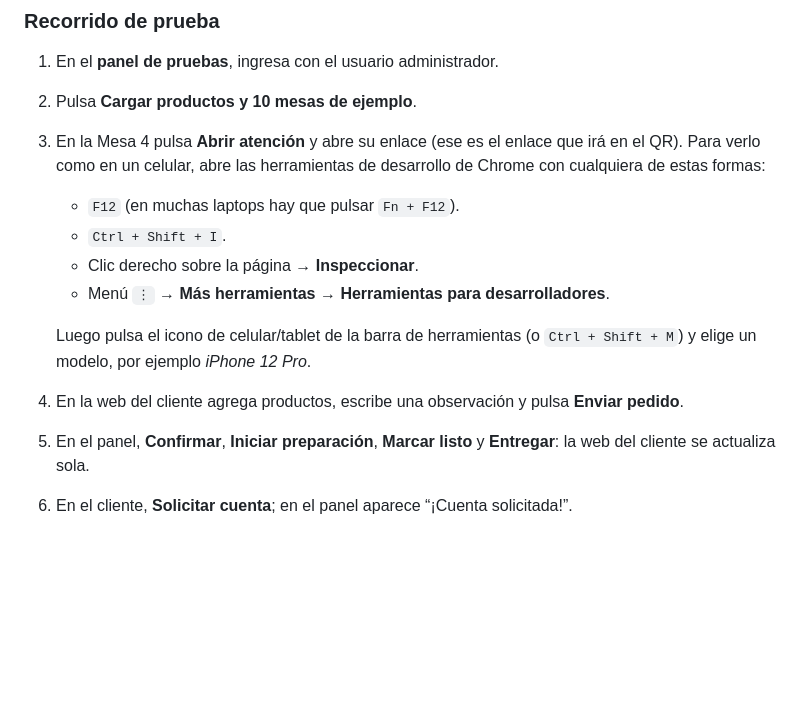
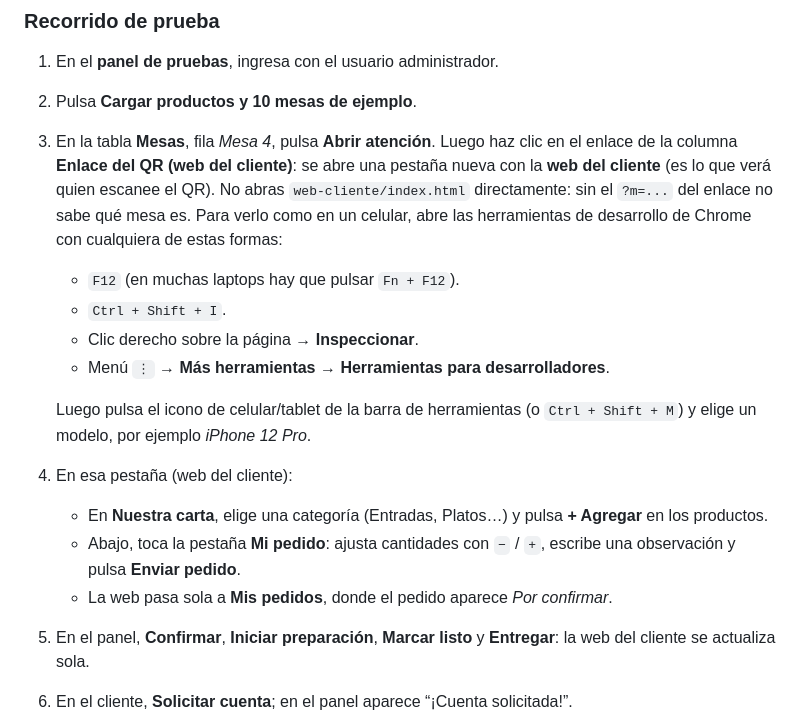
Before and after one commit to Cr1st1an123/ClasesUniversidad, a Markdown page: sabor-limeno/README.md, the part around the change. Rendered like a GitHub page; blank space fills up the shorter version.

Commit message:
README: explicar dónde se abre la web del cliente en el recorrido de prueba
Co-Authored-By: Claude Opus 5.5 <noreply@anthropic.com>
Claude-Session: https://claude.ai/code/session_01DyLSMXcRsDDiUQi6GQf6yq

```diff
--- a/sabor-limeno/README.md
+++ b/sabor-limeno/README.md
@@ -70,7 +70,9 @@ y abre <http://localhost:5500/herramientas/panel-pruebas.html>.
 ### Recorrido de prueba
 1. En el **panel de pruebas**, ingresa con el usuario administrador.
 2. Pulsa **Cargar productos y 10 mesas de ejemplo**.
-3. En la Mesa 4 pulsa **Abrir atención** y abre su enlace (ese es el enlace que irá en el QR).
+3. En la tabla **Mesas**, fila *Mesa 4*, pulsa **Abrir atención**. Luego haz clic en el enlace de la columna
+   **Enlace del QR (web del cliente)**: se abre una pestaña nueva con la **web del cliente** (es lo que verá
+   quien escanee el QR). No abras `web-cliente/index.html` directamente: sin el `?m=...` del enlace no sabe qué mesa es.
    Para verlo como en un celular, abre las herramientas de desarrollo de Chrome con cualquiera de estas formas:
    - `F12` (en muchas laptops hay que pulsar `Fn + F12`).
    - `Ctrl + Shift + I`.
@@ -78,7 +80,10 @@ y abre <http://localhost:5500/herramientas/panel-pruebas.html>.
    - Menú `⋮` → **Más herramientas** → **Herramientas para desarrolladores**.
 
    Luego pulsa el icono de celular/tablet de la barra de herramientas (o `Ctrl + Shift + M`) y elige un modelo, por ejemplo *iPhone 12 Pro*.
-4. En la web del cliente agrega productos, escribe una observación y pulsa **Enviar pedido**.
+4. En esa pestaña (web del cliente):
+   - En **Nuestra carta**, elige una categoría (Entradas, Platos…) y pulsa **+ Agregar** en los productos.
+   - Abajo, toca la pestaña **Mi pedido**: ajusta cantidades con `−` / `+`, escribe una observación y pulsa **Enviar pedido**.
+   - La web pasa sola a **Mis pedidos**, donde el pedido aparece *Por confirmar*.
 5. En el panel, **Confirmar**, **Iniciar preparación**, **Marcar listo** y **Entregar**: la web del cliente se actualiza sola.
 6. En el cliente, **Solicitar cuenta**; en el panel aparece “¡Cuenta solicitada!”.
 7. En el panel, **Registrar pago y cerrar**: la web del cliente vuelve a la carta y ya no deja pedir.
```
